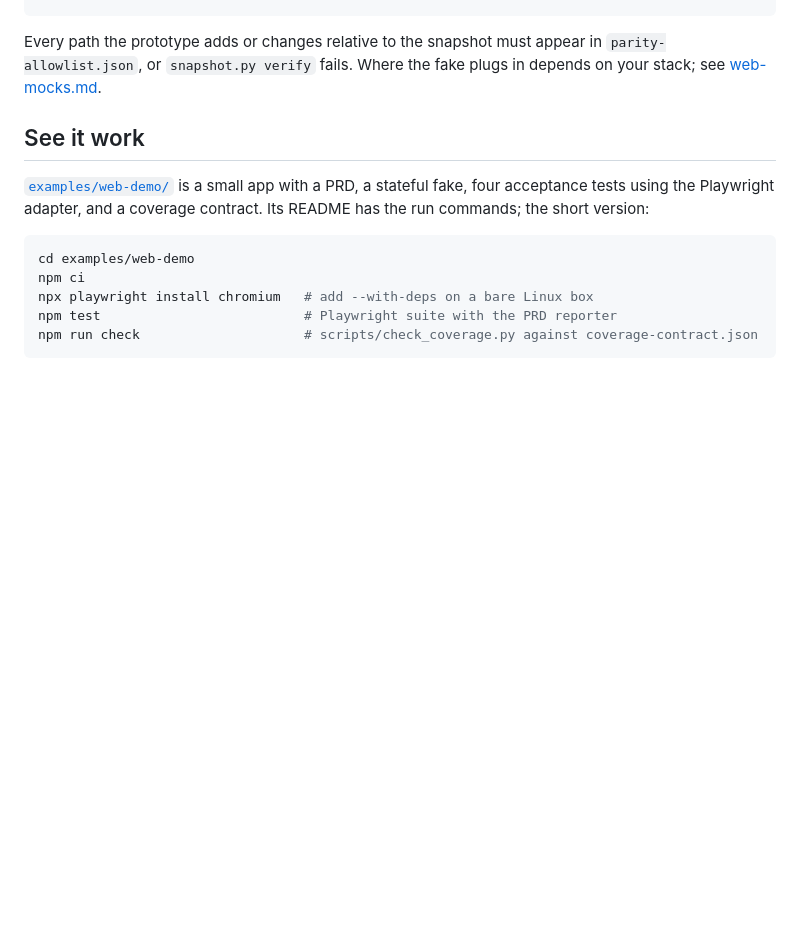
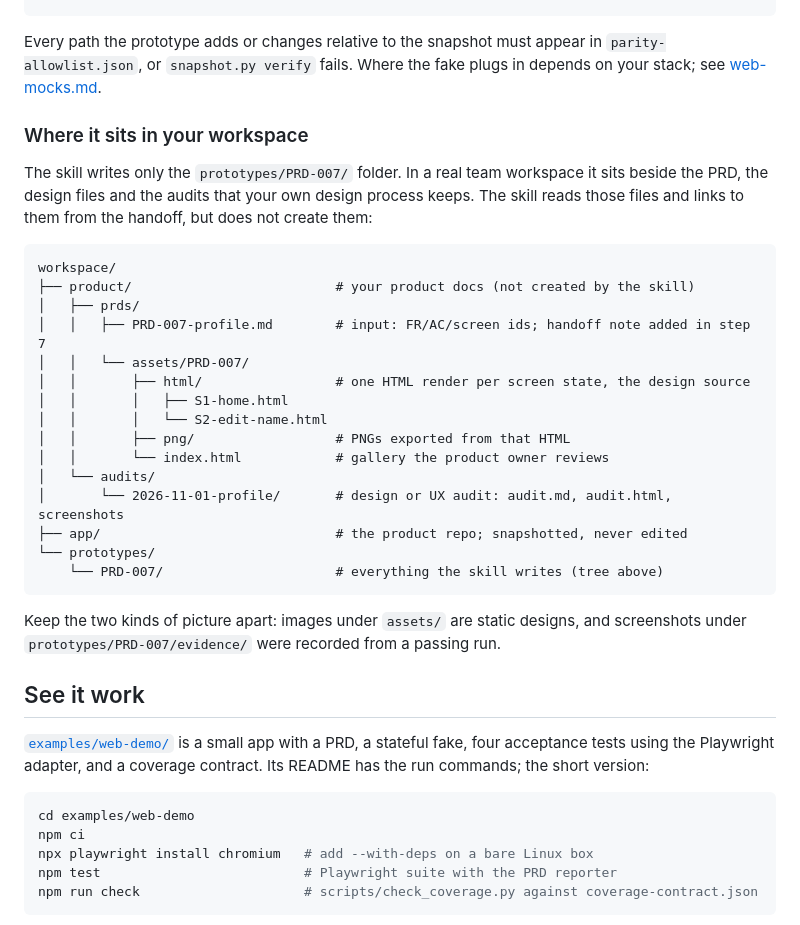
Before and after one commit to salismt/prd-to-prototype, a Markdown page: README.md, the part around the change. GitHub-like rendering; blank space fills up the shorter version.

Commit message:
README: show where the prototype sits beside PRD designs and audits; add marketing screenshot
Co-Authored-By: Claude Opus 5.5 <noreply@anthropic.com>

````diff
--- a/README.md
+++ b/README.md
@@ -94,6 +94,30 @@ prototypes/PRD-007/
 
 Every path the prototype adds or changes relative to the snapshot must appear in `parity-allowlist.json`, or `snapshot.py verify` fails. Where the fake plugs in depends on your stack; see [web-mocks.md](references/web-mocks.md).
 
+### Where it sits in your workspace
+
+The skill writes only the `prototypes/PRD-007/` folder. In a real team workspace it sits beside the PRD, the design files and the audits that your own design process keeps. The skill reads those files and links to them from the handoff, but does not create them:
+
+```text
+workspace/
+├── product/                          # your product docs (not created by the skill)
+│   ├── prds/
+│   │   ├── PRD-007-profile.md        # input: FR/AC/screen ids; handoff note added in step 7
+│   │   └── assets/PRD-007/
+│   │       ├── html/                 # one HTML render per screen state, the design source
+│   │       │   ├── S1-home.html
+│   │       │   └── S2-edit-name.html
+│   │       ├── png/                  # PNGs exported from that HTML
+│   │       └── index.html            # gallery the product owner reviews
+│   └── audits/
+│       └── 2026-11-01-profile/       # design or UX audit: audit.md, audit.html, screenshots
+├── app/                              # the product repo; snapshotted, never edited
+└── prototypes/
+    └── PRD-007/                      # everything the skill writes (tree above)
+```
+
+Keep the two kinds of picture apart: images under `assets/` are static designs, and screenshots under `prototypes/PRD-007/evidence/` were recorded from a passing run.
+
 ## See it work
 
 [`examples/web-demo/`](examples/web-demo/) is a small app with a PRD, a stateful fake, four acceptance tests using the Playwright adapter, and a coverage contract. Its README has the run commands; the short version:
````
Also changed, not shown: docs/marketing-run.png (added).
